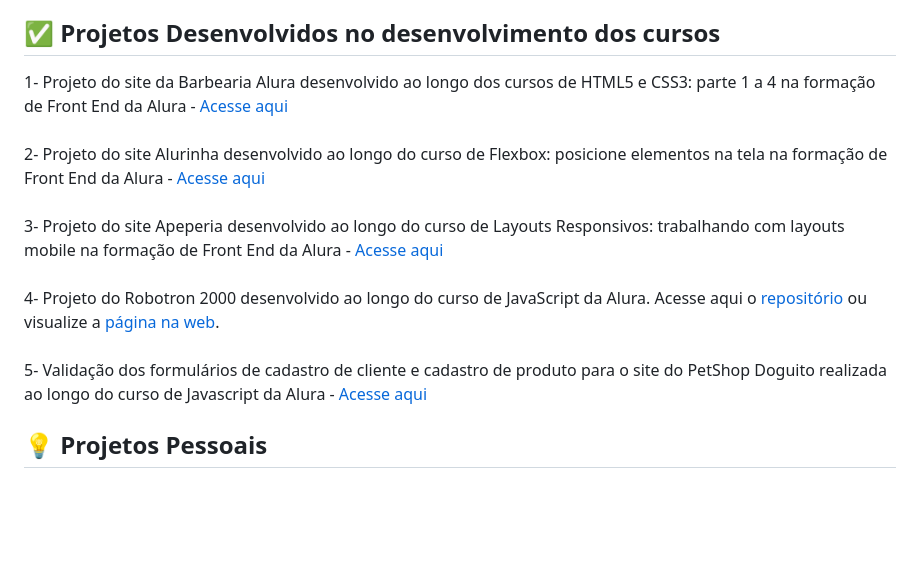
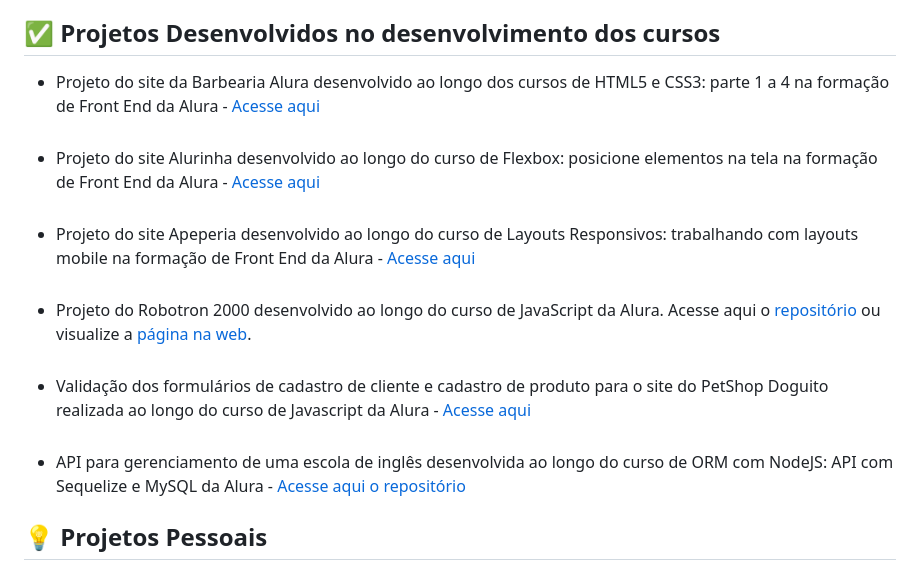
Before and after one commit to barbaramir/desenvolve_2023_boticario, a Markdown page: README.md, the part around the change. GitHub-like rendering; blank space fills up the shorter version.

```diff
--- a/README.md
+++ b/README.md
@@ -7,13 +7,14 @@ O Desenvolve é um programa de formação e inclusão dos mais diversos talentos
 <p>Este repositório foi criado com o intuito de compartilhar os exercícios e projetos desenvolvidos ao longo do programa, com enfoque na trilha FullStack, que abrangerá cursos de front-end, back-end, banco de dados, entre outros. A emenda completa pode ser conferida na página do programa.
 
 ## :white_check_mark: Projetos Desenvolvidos no desenvolvimento dos cursos
-1- Projeto do site da Barbearia Alura desenvolvido ao longo dos cursos de HTML5 e CSS3: parte 1 a 4 na formação de Front End da Alura - [Acesse aqui](https://github.com/barbaramir/desenvolve_2023_boticario/tree/main/1-projeto_barbearia_alura)
+- Projeto do site da Barbearia Alura desenvolvido ao longo dos cursos de HTML5 e CSS3: parte 1 a 4 na formação de Front End da Alura - [Acesse aqui](https://github.com/barbaramir/desenvolve_2023_boticario/tree/main/1-projeto_barbearia_alura)
 <br><br>
-2- Projeto do site Alurinha desenvolvido ao longo do curso de Flexbox: posicione elementos na tela na formação de Front End da Alura - [Acesse aqui](https://github.com/barbaramir/desenvolve_2023_boticario/tree/main/2-projeto_alurinha)
+- Projeto do site Alurinha desenvolvido ao longo do curso de Flexbox: posicione elementos na tela na formação de Front End da Alura - [Acesse aqui](https://github.com/barbaramir/desenvolve_2023_boticario/tree/main/2-projeto_alurinha)
 <br><br>
-3- Projeto do site Apeperia desenvolvido ao longo do curso de Layouts Responsivos: trabalhando com layouts mobile na formação de Front End da Alura - [Acesse aqui](https://github.com/barbaramir/desenvolve_2023_boticario/tree/main/3-projeto_apeperia)<br><br>
-4- Projeto do Robotron 2000 desenvolvido ao longo do curso de JavaScript da Alura. Acesse aqui o [repositório](https://github.com/barbaramir/desenvolve_robotron-2000)  ou visualize a [página na web](https://desenvolve-robotron-2000.vercel.app/). <br><br>
-5- Validação dos formulários de cadastro de cliente e cadastro de produto para o site do PetShop Doguito realizada ao longo do curso de Javascript da Alura - [Acesse aqui](https://github.com/barbaramir/desenvolve_2023_boticario/tree/main/projeto_petshop_doguito)
+- Projeto do site Apeperia desenvolvido ao longo do curso de Layouts Responsivos: trabalhando com layouts mobile na formação de Front End da Alura - [Acesse aqui](https://github.com/barbaramir/desenvolve_2023_boticario/tree/main/3-projeto_apeperia)<br><br>
+- Projeto do Robotron 2000 desenvolvido ao longo do curso de JavaScript da Alura. Acesse aqui o [repositório](https://github.com/barbaramir/desenvolve_robotron-2000)  ou visualize a [página na web](https://desenvolve-robotron-2000.vercel.app/). <br><br>
+- Validação dos formulários de cadastro de cliente e cadastro de produto para o site do PetShop Doguito realizada ao longo do curso de Javascript da Alura - [Acesse aqui](https://github.com/barbaramir/desenvolve_2023_boticario/tree/main/projeto_petshop_doguito) <br><br>
+- API para gerenciamento de uma escola de inglês desenvolvida ao longo do curso de ORM com NodeJS: API com Sequelize e MySQL da Alura - [Acesse aqui o repositório](https://github.com/barbaramir/desenvolve_2023_boticario/tree/main/api-escola-de-ingles)
 
 ## :bulb: Projetos Pessoais
 * Página de Apresentação e Contato: Bárbara Mirelli - Clique [aqui](https://github.com/barbaramir/desenvolve_exercicio_perfil) para acessar o repositório ou [aqui](https://barbaramir.github.io/desenvolve_exercicio_perfil/) para visualizar a página na web :)
```
